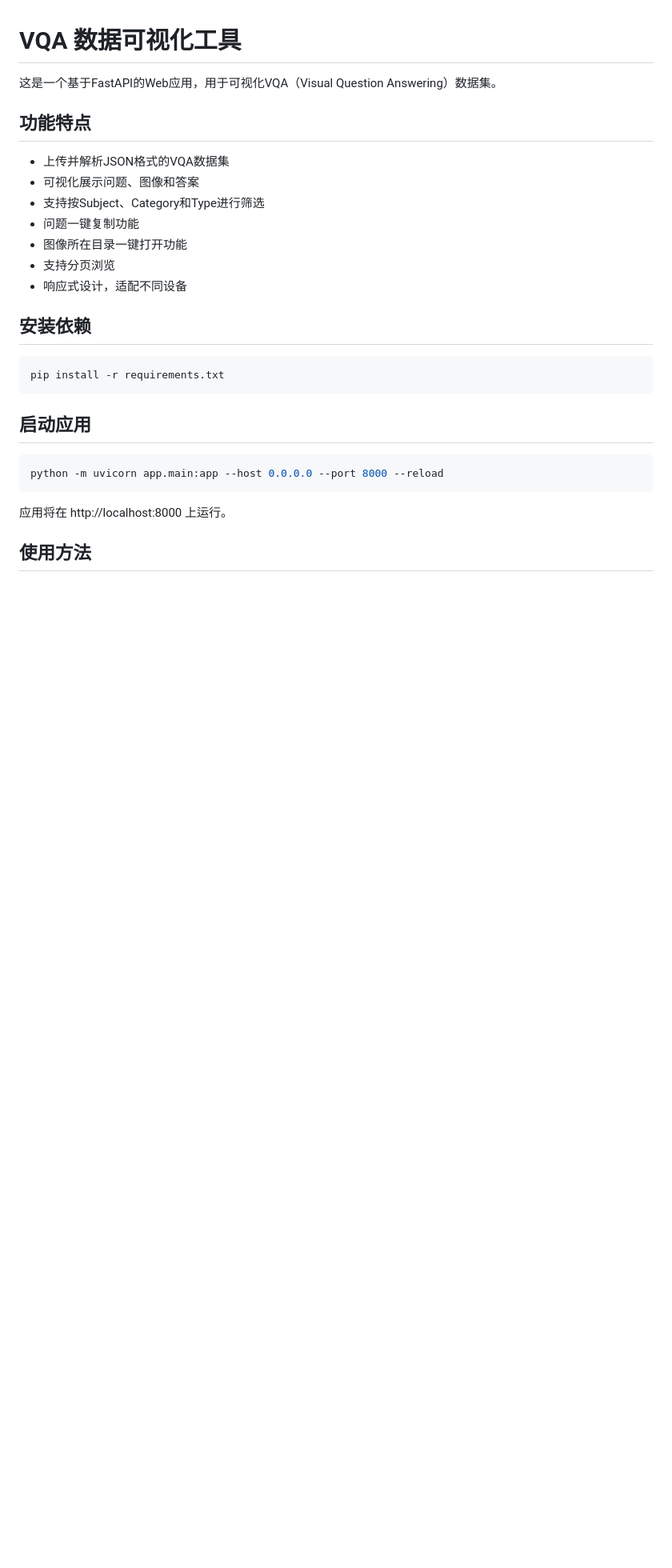
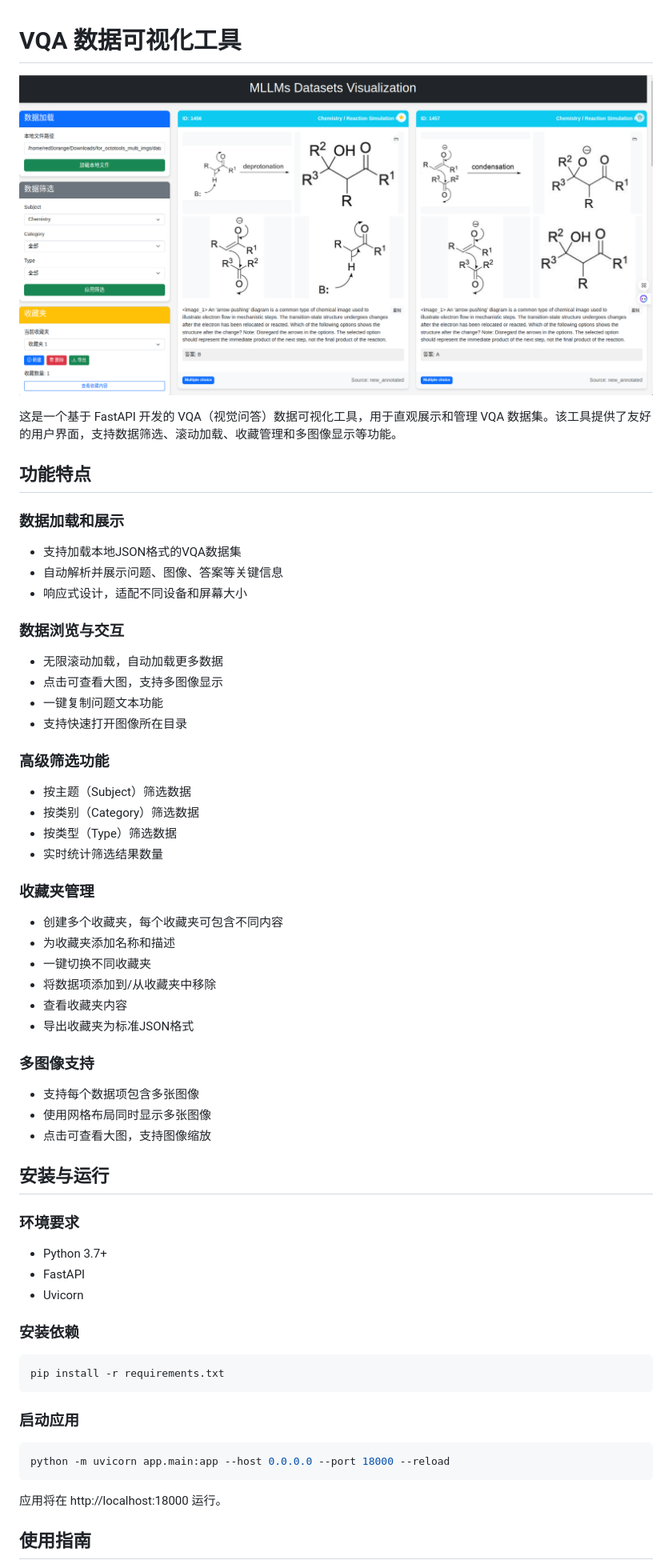
Before and after one commit to red0orange/MLLMsDatasetVisualization, a Markdown page: README.md, the part around the change printed below. Shown: that part at 80% size. Drawn GitHub-style; pictures changed too: assets/demo.png (added); blank space fills up the shorter version.

Commit message:
1. 完善 README

````diff
--- a/README.md
+++ b/README.md
@@ -1,30 +1,59 @@
 # VQA 数据可视化工具
 
-这是一个基于FastAPI的Web应用，用于可视化VQA（Visual Question Answering）数据集。
+![alt text](assets/demo.png)
+
+这是一个基于 FastAPI 开发的 VQA（视觉问答）数据可视化工具，用于直观展示和管理 VQA 数据集。该工具提供了友好的用户界面，支持数据筛选、滚动加载、收藏管理和多图像显示等功能。
 
 ## 功能特点
 
-- 上传并解析JSON格式的VQA数据集
-- 可视化展示问题、图像和答案
-- 支持按Subject、Category和Type进行筛选
-- 问题一键复制功能
-- 图像所在目录一键打开功能
-- 支持分页浏览
-- 响应式设计，适配不同设备
+### 数据加载和展示
+- 支持加载本地JSON格式的VQA数据集
+- 自动解析并展示问题、图像、答案等关键信息
+- 响应式设计，适配不同设备和屏幕大小
 
-## 安装依赖
+### 数据浏览与交互
+- 无限滚动加载，自动加载更多数据
+- 点击可查看大图，支持多图像显示
+- 一键复制问题文本功能
+- 支持快速打开图像所在目录
 
+### 高级筛选功能
+- 按主题（Subject）筛选数据
+- 按类别（Category）筛选数据
+- 按类型（Type）筛选数据
+- 实时统计筛选结果数量
+
+### 收藏夹管理
+- 创建多个收藏夹，每个收藏夹可包含不同内容
+- 为收藏夹添加名称和描述
+- 一键切换不同收藏夹
+- 将数据项添加到/从收藏夹中移除
+- 查看收藏夹内容
+- 导出收藏夹为标准JSON格式
+
+### 多图像支持
+- 支持每个数据项包含多张图像
+- 使用网格布局同时显示多张图像
+- 点击可查看大图，支持图像缩放
+
+## 安装与运行
+
+### 环境要求
+- Python 3.7+
+- FastAPI
+- Uvicorn
+
+### 安装依赖
 ```bash
 pip install -r requirements.txt
 ```
 
-## 启动应用
-
+### 启动应用
 ```bash
-python -m uvicorn app.main:app --host 0.0.0.0 --port 8000 --reload
+python -m uvicorn app.main:app --host 0.0.0.0 --port 18000 --reload
 ```
 
-应用将在 http://localhost:8000 上运行。
+应用将在 http://localhost:18000 运行。
 
-## 使用方法
+## 使用指南
 
````
Also changed, not shown: other parts of README.md (+43 -22 lines), 1 other file.
